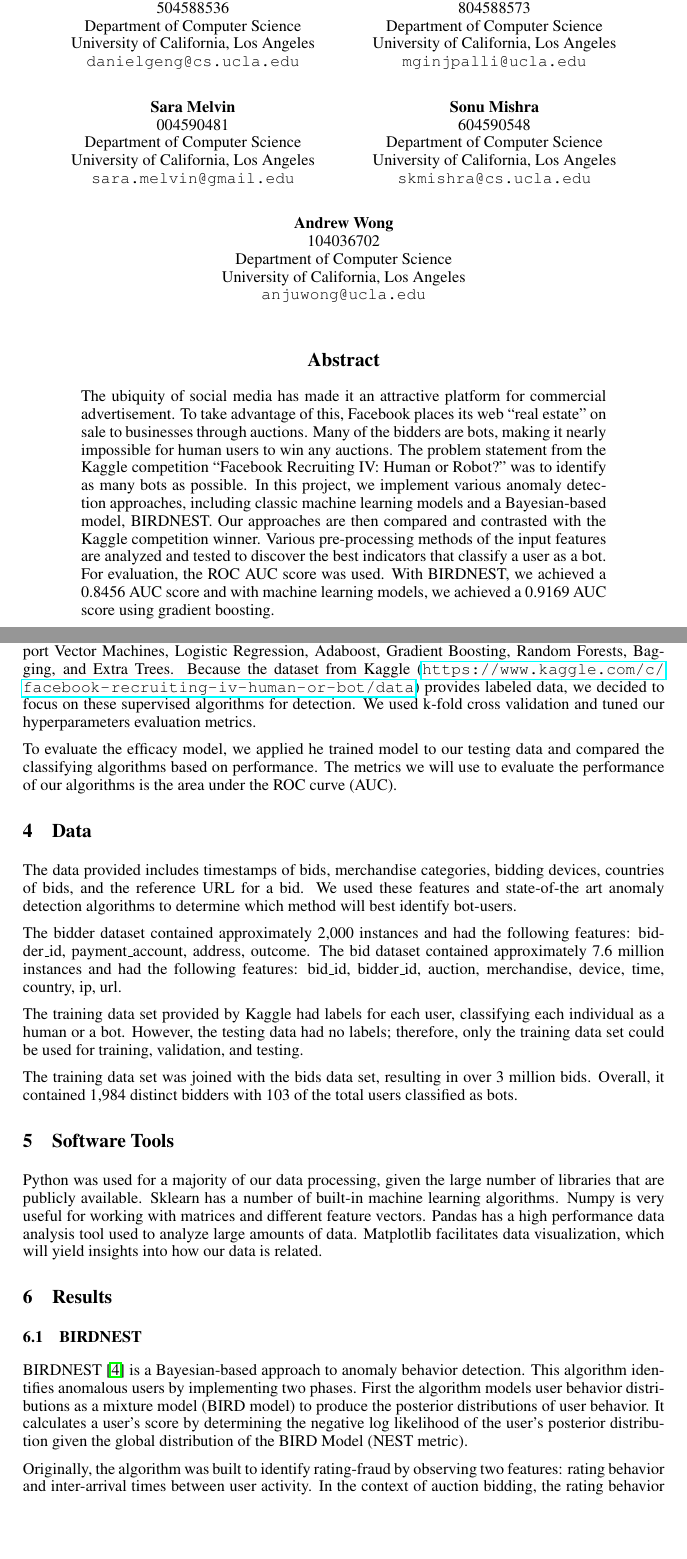
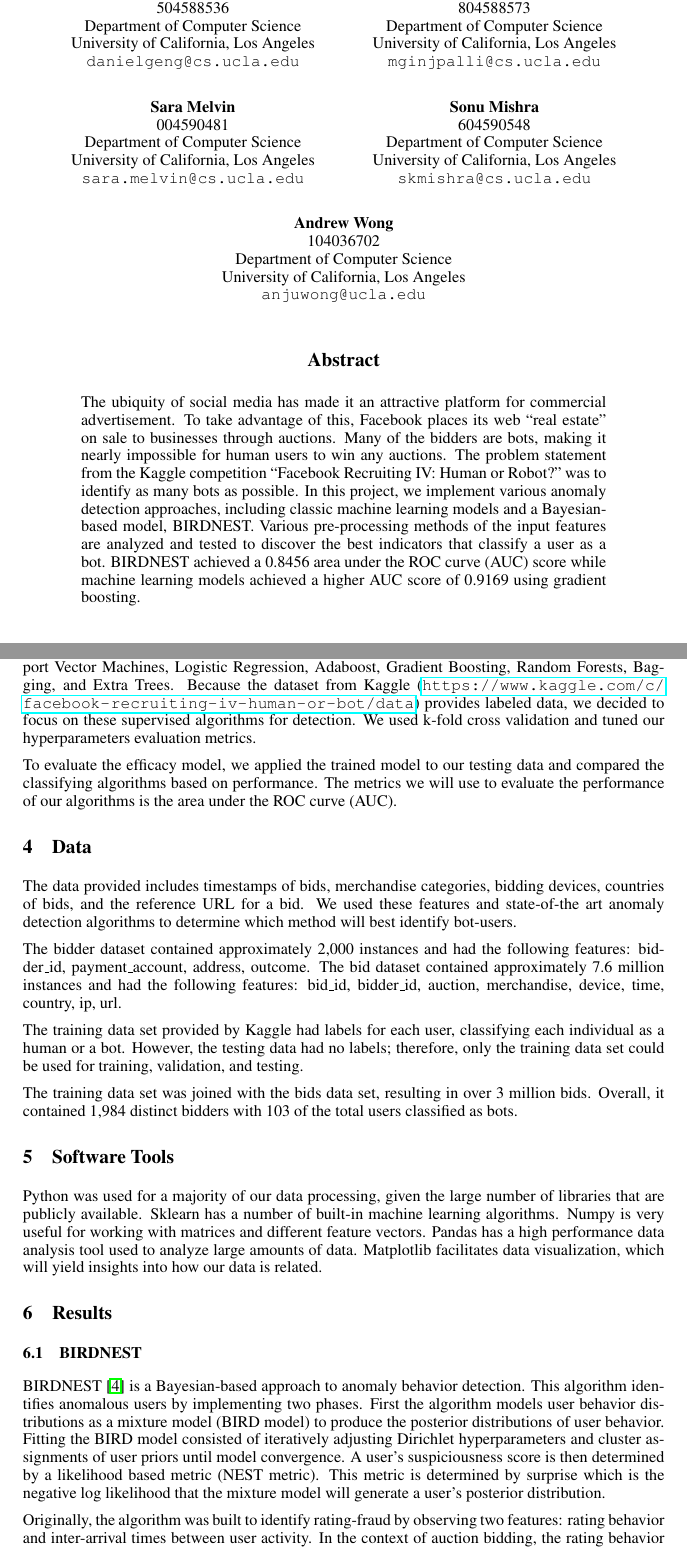
Before and after one commit to danielgeng/cs249_big_data_analytics, a LaTeX paper (report/report.tex): two parts of pages 1 and 3 of 14, joined at a grey line, cut so that both start at the same text, the shorter picture padded with empty space. Compiled offline with pdfLaTeX.

Commit message:
FINAL REPORT IS DONE

```diff
--- a/report/report.tex
+++ b/report/report.tex
@@ -27,13 +27,13 @@ Meghana Ginjpalli \\
 804588573 \\
 Department of Computer Science \\
 University of California, Los Angeles\\
-\texttt{mginjpalli@ucla.edu} \\
+\texttt{mginjpalli@cs.ucla.edu} \\
 \AND
 Sara Melvin \\
 004590481 \\
 Department of Computer Science \\
 University of California, Los Angeles\\
-\texttt{sara.melvin@gmail.edu} \\
+\texttt{sara.melvin@cs.ucla.edu} \\
 \And
 Sonu Mishra \\
 604590548 \\
@@ -64,10 +64,8 @@ To take advantage of this, Facebook places its web ``real estate" on sale to bus
 Many of the bidders are bots, making it nearly impossible for human users to win any auctions.
 The problem statement from the Kaggle competition ``Facebook Recruiting IV: Human or Robot?" was to identify as many bots as possible.
 In this project, we implement various anomaly detection approaches, including classic machine learning models and a Bayesian-based model, BIRDNEST.
-Our approaches are then compared and contrasted with the Kaggle competition winner.
 Various pre-processing methods of the input features are analyzed and tested to discover the best indicators that classify a user as a bot.
-For evaluation, the ROC AUC score was used.
-With BIRDNEST, we achieved a 0.8456 AUC score and with machine learning models, we achieved a 0.9169 AUC score using gradient boosting.
+BIRDNEST achieved a 0.8456 area under the ROC curve (AUC) score while machine learning models achieved a higher AUC score of 0.9169 using gradient boosting.
 
 \end{abstract}
 
@@ -127,7 +125,7 @@ The approach to this project is to compare and contrast various algorithms with
 Because the dataset from Kaggle (\url{https://www.kaggle.com/c/ facebook-recruiting-iv-human-or-bot/data}) provides labeled data, we decided to focus on these supervised algorithms for detection.
 We used k-fold cross validation and tuned our hyperparameters evaluation metrics.
 
-To evaluate the efficacy model, we applied he trained model to our testing data and compared the classifying algorithms based on performance.
+To evaluate the efficacy model, we applied the trained model to our testing data and compared the classifying algorithms based on performance.
 The metrics we will use to evaluate the performance of our algorithms is the area under the ROC curve (AUC).
 
 \section{Data}
@@ -156,7 +154,7 @@ Matplotlib facilitates data visualization, which will yield insights into how ou
 \section{Results}
 \subsection{BIRDNEST}
 
-BIRDNEST \cite{birdnest} is a Bayesian-based approach to anomaly behavior detection. This algorithm identifies anomalous users by implementing two phases. First the algorithm models user behavior distributions as a mixture model (BIRD model) to produce the posterior distributions of user behavior. It calculates a user's score by determining the negative log likelihood of the user's posterior distribution given the global distribution of the BIRD Model (NEST metric).
+BIRDNEST \cite{birdnest} is a Bayesian-based approach to anomaly behavior detection. This algorithm identifies anomalous users by implementing two phases. First the algorithm models user behavior distributions as a mixture model (BIRD model) to produce the posterior distributions of user behavior. Fitting the BIRD model consisted of iteratively adjusting Dirichlet hyperparameters and cluster assignments of user priors until model convergence. A user's suspiciousness score is then determined by a likelihood based metric (NEST metric). This metric is determined by surprise which is the negative log likelihood that the mixture model will generate a user's posterior distribution.
 
 Originally, the algorithm was built to identify rating-fraud by observing two features: rating behavior and inter-arrival times between user activity. In the context of auction bidding, the rating behavior was not used, however the temporal feature aspect of the algorithm seemed similar to the given situation. Therefore, this algorithm was adjusted to be a purely temporal-based approach.
 
```
Also changed, not shown: report/report.pdf.
